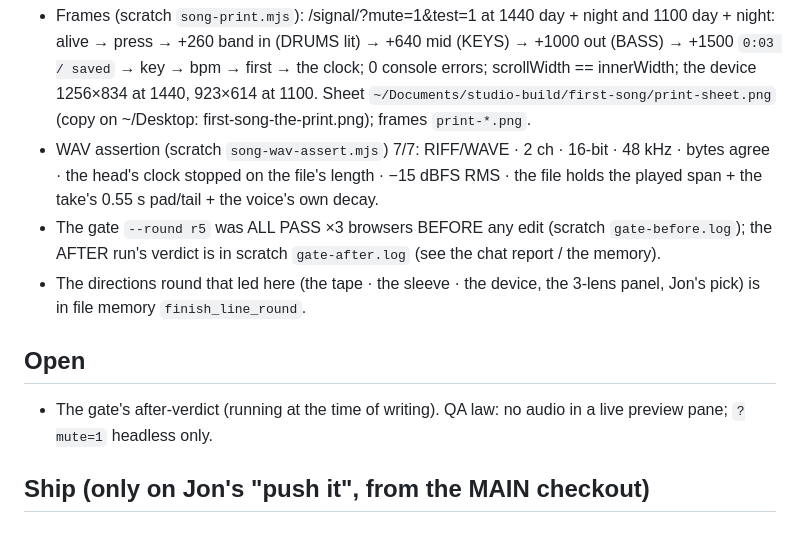
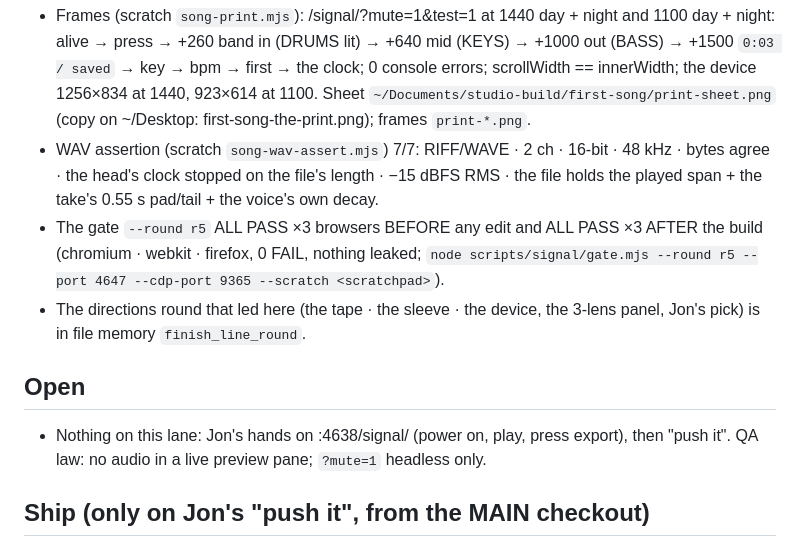
Before and after one commit to ai-tolo/jt-portfolio, a Markdown page: docs/STATE-first-song.md, the part around the change. GitHub-like rendering.

Commit message:
first-song: the gate after the build — ALL PASS in three browsers (state)
Co-Authored-By: Claude Fable 5.1 <noreply@anthropic.com>

```diff
--- a/docs/STATE-first-song.md
+++ b/docs/STATE-first-song.md
@@ -17,11 +17,11 @@ Brief: `docs/PROMPT-finish-line.md` → STREAM B. Laws: THE INSTRUMENT is sacred
 ## Verified
 - Frames (scratch `song-print.mjs`): /signal/?mute=1&test=1 at 1440 day + night and 1100 day + night: alive → press → +260 band in (DRUMS lit) → +640 mid (KEYS) → +1000 out (BASS) → +1500 `0:03 / saved` → key → bpm → first → the clock; 0 console errors; scrollWidth == innerWidth; the device 1256×834 at 1440, 923×614 at 1100. Sheet `~/Documents/studio-build/first-song/print-sheet.png` (copy on ~/Desktop: first-song-the-print.png); frames `print-*.png`.
 - WAV assertion (scratch `song-wav-assert.mjs`) 7/7: RIFF/WAVE · 2 ch · 16-bit · 48 kHz · bytes agree · the head's clock stopped on the file's length · −15 dBFS RMS · the file holds the played span + the take's 0.55 s pad/tail + the voice's own decay.
-- The gate `--round r5` was ALL PASS ×3 browsers BEFORE any edit (scratch `gate-before.log`); the AFTER run's verdict is in scratch `gate-after.log` (see the chat report / the memory).
+- The gate `--round r5` ALL PASS ×3 browsers BEFORE any edit and ALL PASS ×3 AFTER the build (chromium · webkit · firefox, 0 FAIL, nothing leaked; `node scripts/signal/gate.mjs --round r5 --port 4647 --cdp-port 9365 --scratch <scratchpad>`).
 - The directions round that led here (the tape · the sleeve · the device, the 3-lens panel, Jon's pick) is in file memory `finish_line_round`.
 
 ## Open
-- The gate's after-verdict (running at the time of writing). QA law: no audio in a live preview pane; `?mute=1` headless only.
+- Nothing on this lane: Jon's hands on :4638/signal/ (power on, play, press export), then "push it". QA law: no audio in a live preview pane; `?mute=1` headless only.
 
 ## Ship (only on Jon's "push it", from the MAIN checkout)
 git -C ~/sites/jt-portfolio branch backup/main-pre-$(date +%F) main
```
